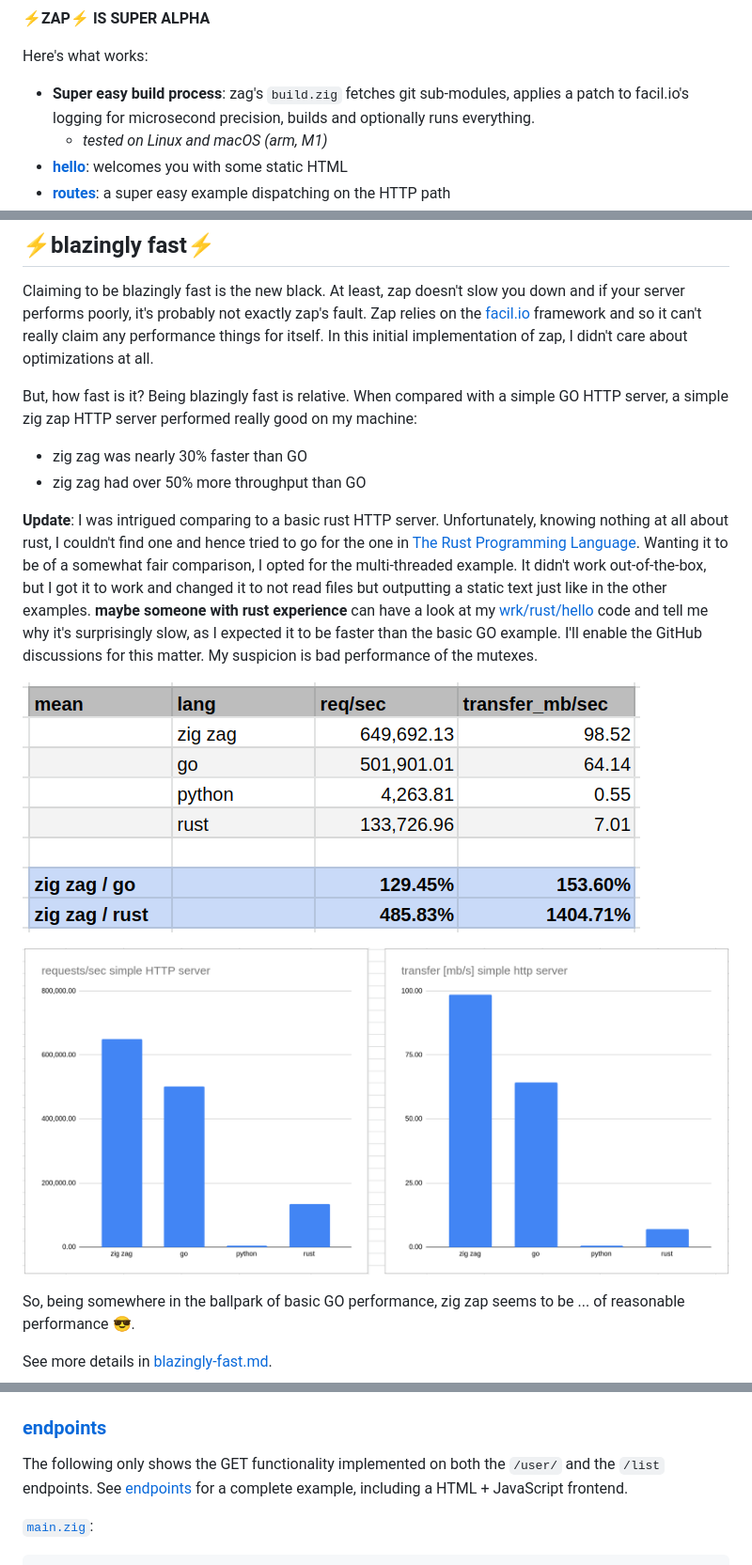
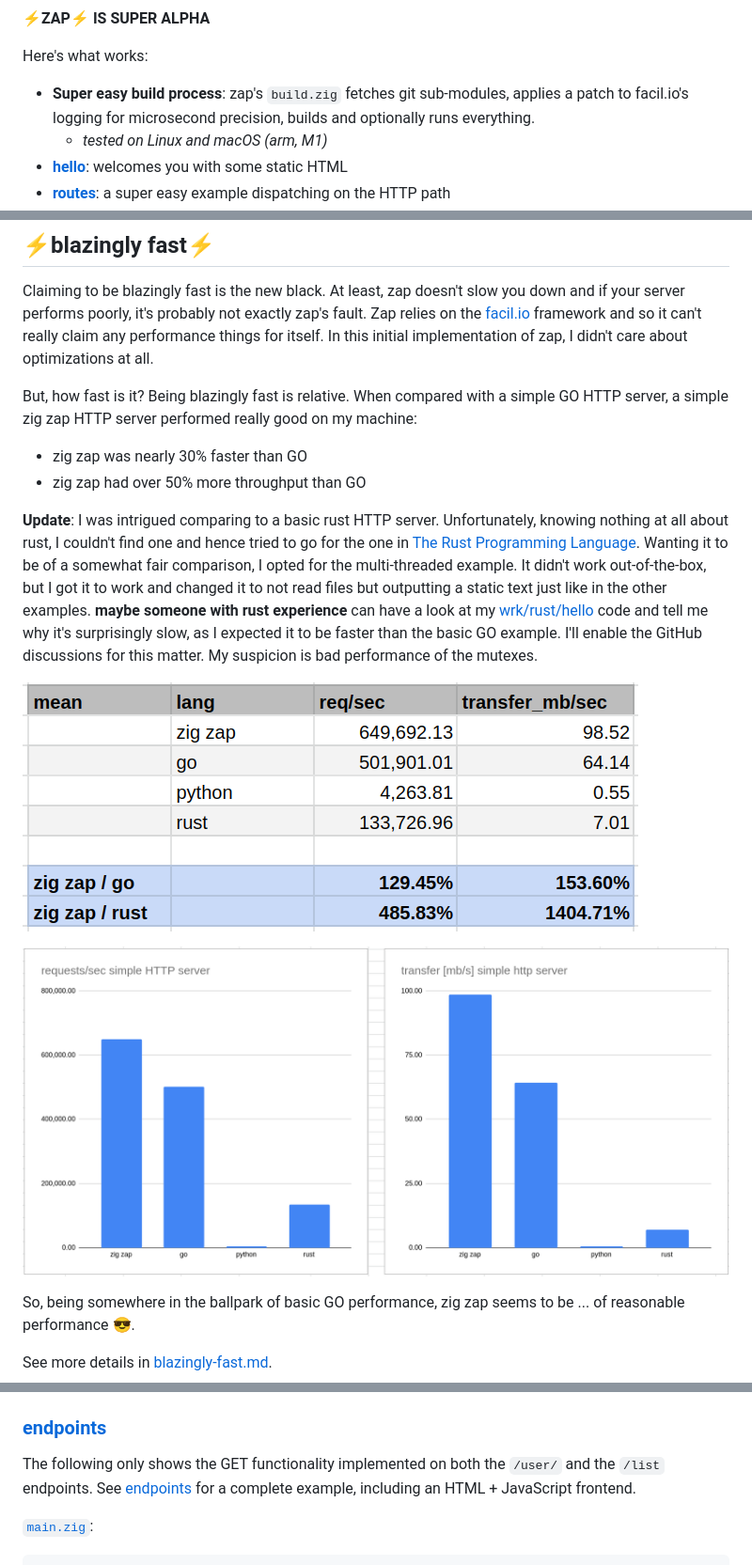
Before and after one commit to zigzap/zap, a Markdown page: README.md, 3 parts joined by grey strips. Shown at 94% size. Rendered like a GitHub page; pictures changed too: wrk_charts_summary.png (added), wrk_summary.png (deleted), wrk_table_summary.png.

Commit message:
fixed typo in charts and texts

```diff
--- a/README.md
+++ b/README.md
@@ -16,7 +16,7 @@ framework](https://facil.io).
 
 Here's what works:
 
-- **Super easy build process**: zag's `build.zig` fetches git sub-modules,
+- **Super easy build process**: zap's `build.zig` fetches git sub-modules,
   applies a patch to facil.io's logging for microsecond precision, builds and
   optionally runs everything.
   - _tested on Linux and macOS (arm, M1)_
@@ -49,8 +49,8 @@ But, how fast is it? Being blazingly fast is relative. When compared with a
 simple GO HTTP server, a simple zig zap HTTP server performed really good on my
 machine:
 
-- zig zag was nearly 30% faster than GO
-- zig zag had over 50% more throughput than GO
+- zig zap was nearly 30% faster than GO
+- zig zap had over 50% more throughput than GO
 
 **Update**: I was intrigued comparing to a basic rust HTTP server.
 Unfortunately, knowing nothing at all about rust, I couldn't find one and hence
@@ -67,7 +67,7 @@ mutexes.
 
 ![](wrk_table_summary.png)
 
-![](wrk_summary.png)
+![](wrk_charts_summary.png)
 
 So, being somewhere in the ballpark of basic GO performance, zig zap seems to be
 ... of reasonable performance 😎.
@@ -366,7 +366,7 @@ pub fn main() !void {
 
 The following only shows the GET functionality implemented on both the `/user/`
 and the `/list` endpoints. See [endpoints](examples/endpoints/) for a complete
-example, including a HTML + JavaScript frontend.
+example, including an HTML + JavaScript frontend.
 
 [`main.zig`](examples/endpoints/main.zig):
 
```
Also changed, not shown: wrk_requests.png, wrk_tables.png, wrk_transfer.png.
